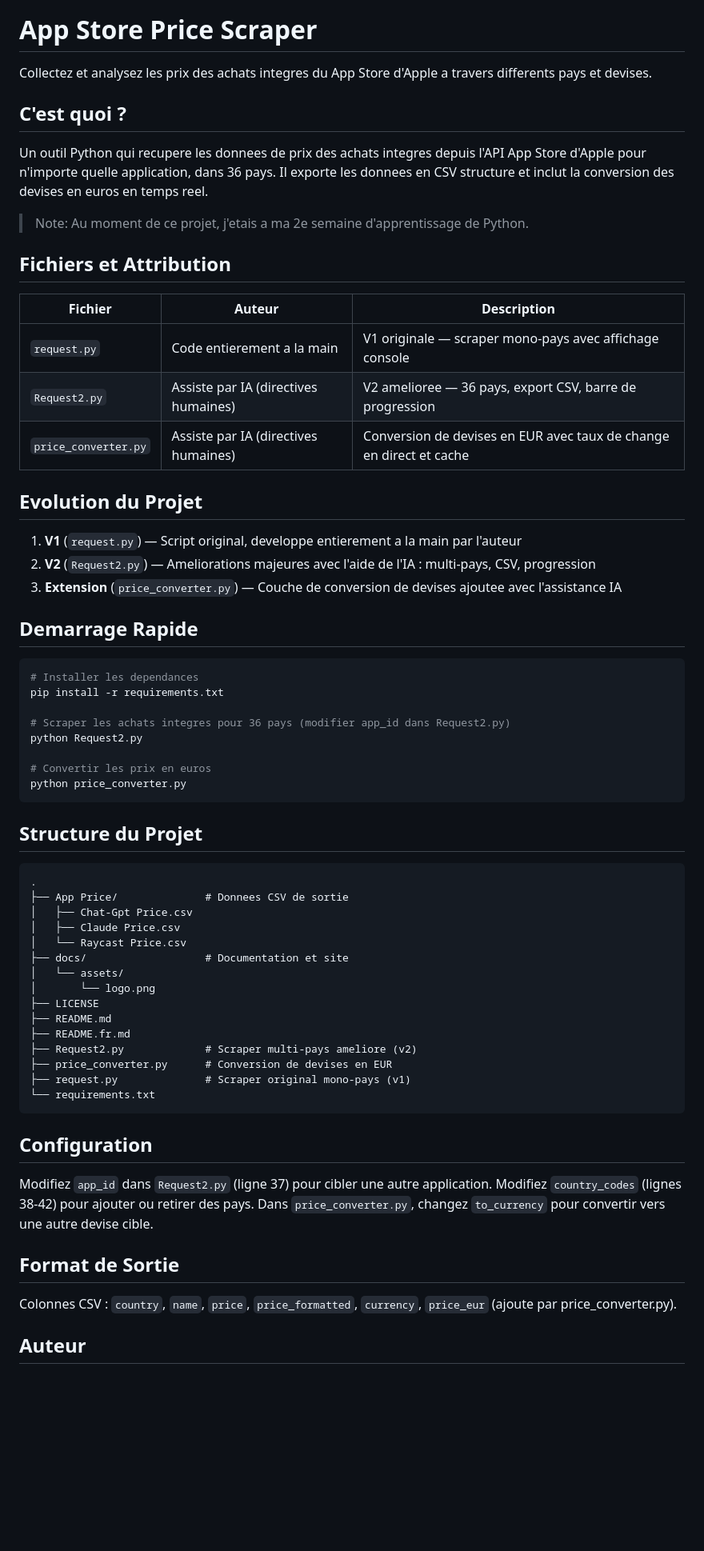
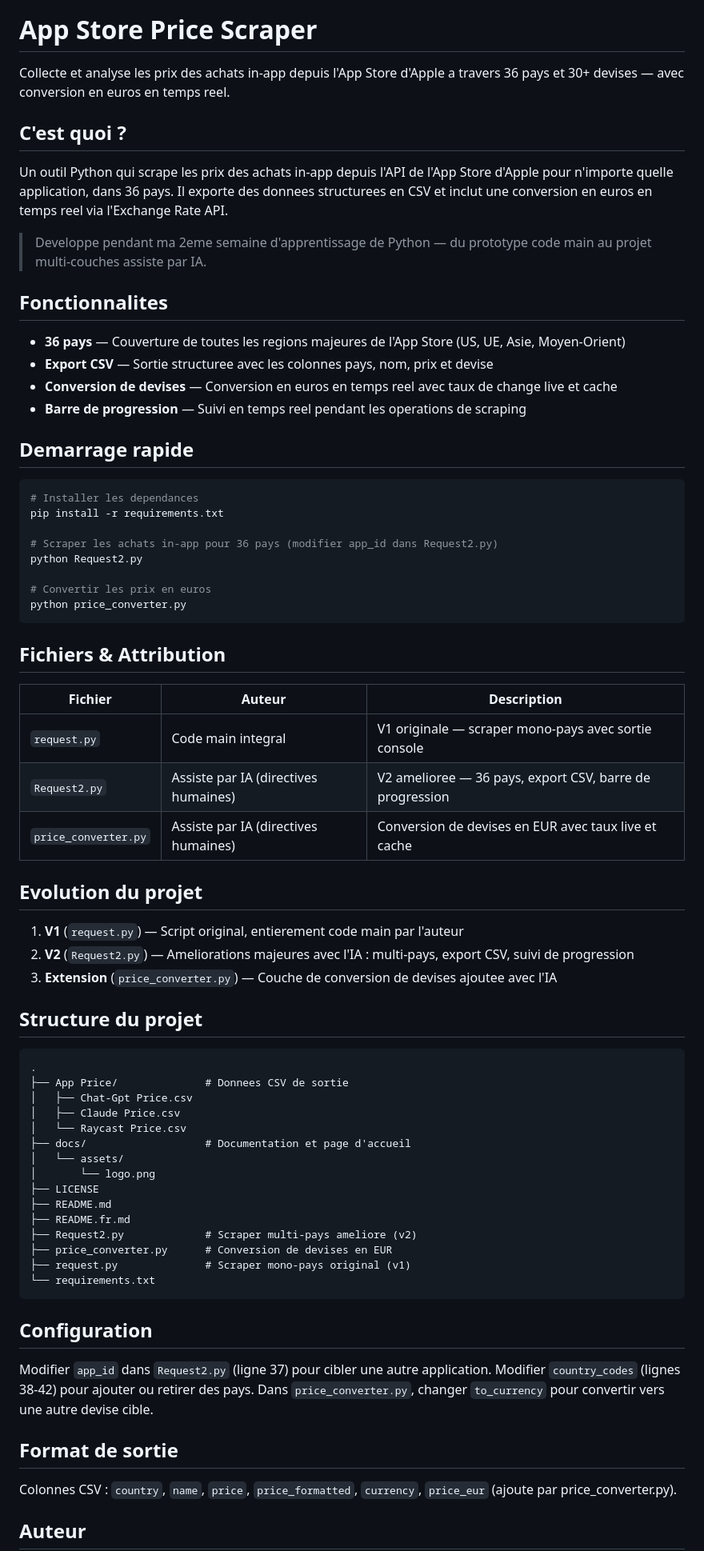
Before and after one commit to Sofian-bll/AppStore-Scraper, a Markdown page: README.fr.md, the part around one of its changes. Shown at 80% size. Rendered like a GitHub page; blank space fills up the shorter version.

````diff
--- a/README.fr.md
+++ b/README.fr.md
@@ -14,42 +19,49 @@
 
 # App Store Price Scraper
 
-Collectez et analysez les prix des achats integres du App Store d'Apple a travers differents pays et devises.
+Collecte et analyse les prix des achats in-app depuis l'App Store d'Apple a travers 36 pays et 30+ devises — avec conversion en euros en temps reel.
 
 ## C'est quoi ?
 
-Un outil Python qui recupere les donnees de prix des achats integres depuis l'API App Store d'Apple pour n'importe quelle application, dans 36 pays. Il exporte les donnees en CSV structure et inclut la conversion des devises en euros en temps reel.
+Un outil Python qui scrape les prix des achats in-app depuis l'API de l'App Store d'Apple pour n'importe quelle application, dans 36 pays. Il exporte des donnees structurees en CSV et inclut une conversion en euros en temps reel via l'Exchange Rate API.
 
-> Note: Au moment de ce projet, j'etais a ma 2e semaine d'apprentissage de Python.
+> Developpe pendant ma 2eme semaine d'apprentissage de Python — du prototype code main au projet multi-couches assiste par IA.
 
-## Fichiers et Attribution
+## Fonctionnalites
 
-| Fichier | Auteur | Description |
-|---------|--------|-------------|
-| `request.py` | Code entierement a la main | V1 originale — scraper mono-pays avec affichage console |
-| `Request2.py` | Assiste par IA (directives humaines) | V2 amelioree — 36 pays, export CSV, barre de progression |
-| `price_converter.py` | Assiste par IA (directives humaines) | Conversion de devises en EUR avec taux de change en direct et cache |
+- **36 pays** — Couverture de toutes les regions majeures de l'App Store (US, UE, Asie, Moyen-Orient)
+- **Export CSV** — Sortie structuree avec les colonnes pays, nom, prix et devise
+- **Conversion de devises** — Conversion en euros en temps reel avec taux de change live et cache
+- **Barre de progression** — Suivi en temps reel pendant les operations de scraping
 
-## Evolution du Projet
-
-1. **V1** (`request.py`) — Script original, developpe entierement a la main par l'auteur
-2. **V2** (`Request2.py`) — Ameliorations majeures avec l'aide de l'IA : multi-pays, CSV, progression
-3. **Extension** (`price_converter.py`) — Couche de conversion de devises ajoutee avec l'assistance IA
-
-## Demarrage Rapide
+## Demarrage rapide
 
 ```bash
 # Installer les dependances
 pip install -r requirements.txt
 
-# Scraper les achats integres pour 36 pays (modifier app_id dans Request2.py)
+# Scraper les achats in-app pour 36 pays (modifier app_id dans Request2.py)
 python Request2.py
 
 # Convertir les prix en euros
 python price_converter.py
 ```
 
-## Structure du Projet
+## Fichiers & Attribution
+
+| Fichier | Auteur | Description |
+|---------|--------|-------------|
+| `request.py` | Code main integral | V1 originale — scraper mono-pays avec sortie console |
+| `Request2.py` | Assiste par IA (directives humaines) | V2 amelioree — 36 pays, export CSV, barre de progression |
+| `price_converter.py` | Assiste par IA (directives humaines) | Conversion de devises en EUR avec taux live et cache |
+
+## Evolution du projet
+
+1. **V1** (`request.py`) — Script original, entierement code main par l'auteur
+2. **V2** (`Request2.py`) — Ameliorations majeures avec l'IA : multi-pays, export CSV, suivi de progression
+3. **Extension** (`price_converter.py`) — Couche de conversion de devises ajoutee avec l'IA
+
+## Structure du projet
 
 ```
 .
@@ -57,7 +69,7 @@ python price_converter.py
 │   ├── Chat-Gpt Price.csv
 │   ├── Claude Price.csv
 │   └── Raycast Price.csv
-├── docs/                   # Documentation et site
+├── docs/                   # Documentation et page d'accueil
 │   └── assets/
 │       └── logo.png
 ├── LICENSE
@@ -65,15 +77,15 @@ python price_converter.py
 ├── README.fr.md
 ├── Request2.py             # Scraper multi-pays ameliore (v2)
 ├── price_converter.py      # Conversion de devises en EUR
-├── request.py              # Scraper original mono-pays (v1)
+├── request.py              # Scraper mono-pays original (v1)
 └── requirements.txt
 ```
 
 ## Configuration
 
-Modifiez `app_id` dans `Request2.py` (ligne 37) pour cibler une autre application. Modifiez `country_codes` (lignes 38-42) pour ajouter ou retirer des pays. Dans `price_converter.py`, changez `to_currency` pour convertir vers une autre devise cible.
+Modifier `app_id` dans `Request2.py` (ligne 37) pour cibler une autre application. Modifier `country_codes` (lignes 38-42) pour ajouter ou retirer des pays. Dans `price_converter.py`, changer `to_currency` pour convertir vers une autre devise cible.
 
-## Format de Sortie
+## Format de sortie
 
 Colonnes CSV : `country`, `name`, `price`, `price_formatted`, `currency`, `price_eur` (ajoute par price_converter.py).
 
````
Also changed, not shown: other parts of README.fr.md (+10 -5 lines), README.md (+32 -20 lines).
